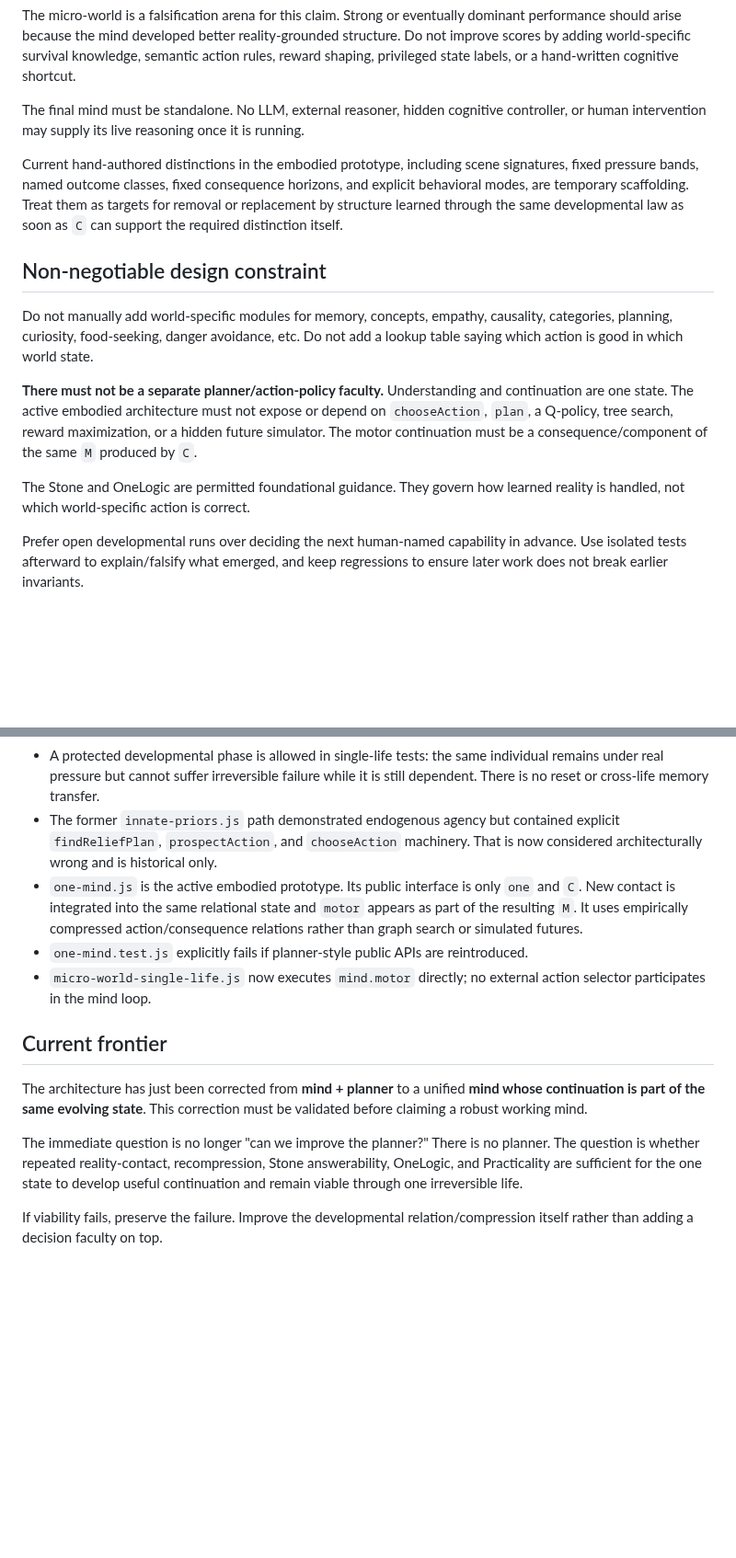
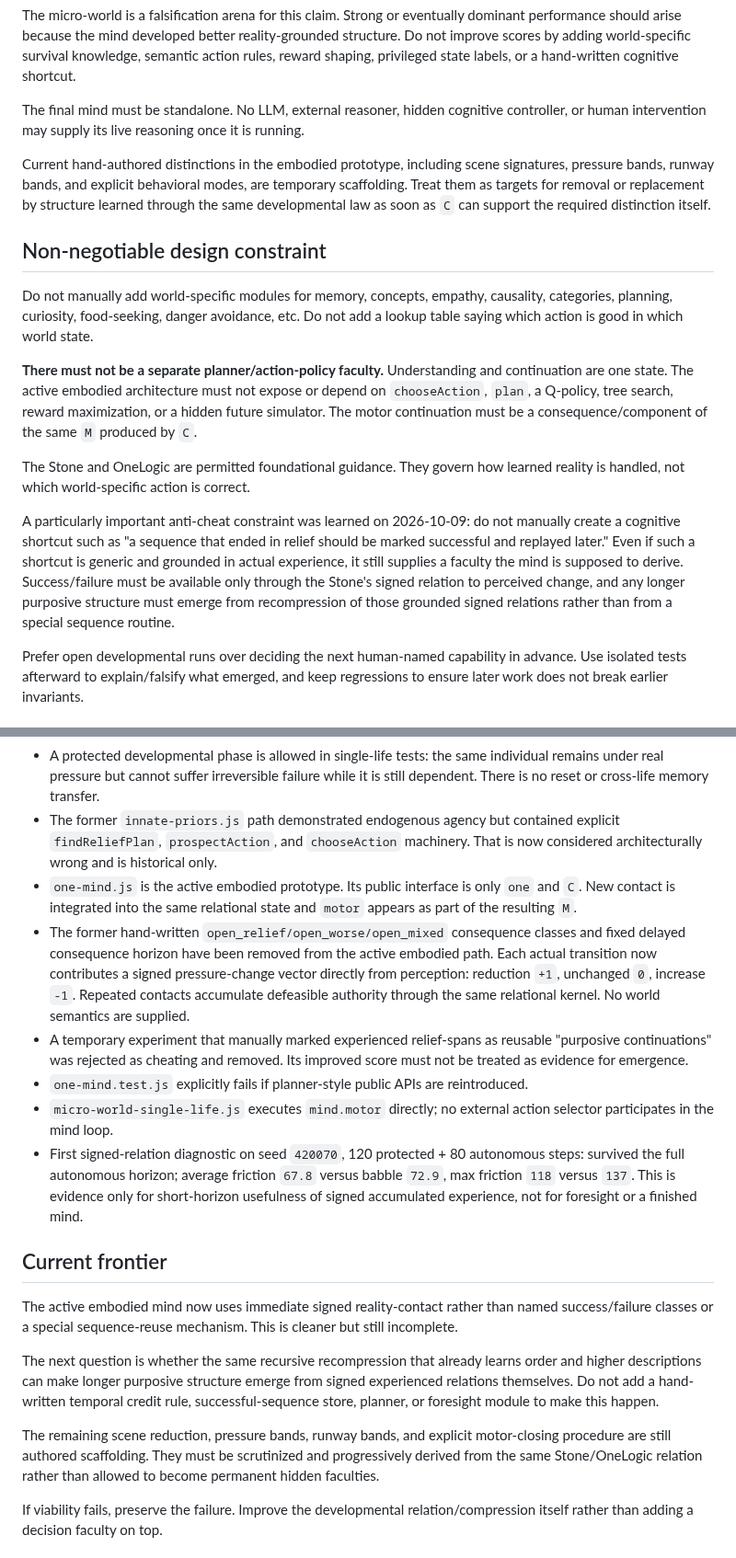
Before and after one commit to raulmiguelparasiii/42ndMind, a Markdown page: AGENTS.md, 2 parts joined by grey strips. Shown at 92% size. GitHub-like rendering; blank space fills up the shorter version.

Commit message:
Record signed experience correction and anti-cheat constraint

```diff
--- a/AGENTS.md
+++ b/AGENTS.md
@@ -32,7 +32,7 @@ The micro-world is a falsification arena for this claim. Strong or eventually do
 
 The final mind must be standalone. No LLM, external reasoner, hidden cognitive controller, or human intervention may supply its live reasoning once it is running.
 
-Current hand-authored distinctions in the embodied prototype, including scene signatures, fixed pressure bands, named outcome classes, fixed consequence horizons, and explicit behavioral modes, are temporary scaffolding. Treat them as targets for removal or replacement by structure learned through the same developmental law as soon as `C` can support the required distinction itself.
+Current hand-authored distinctions in the embodied prototype, including scene signatures, pressure bands, runway bands, and explicit behavioral modes, are temporary scaffolding. Treat them as targets for removal or replacement by structure learned through the same developmental law as soon as `C` can support the required distinction itself.
 
 ## Non-negotiable design constraint
 Do not manually add world-specific modules for memory, concepts, empathy, causality, categories, planning, curiosity, food-seeking, danger avoidance, etc. Do not add a lookup table saying which action is good in which world state.
@@ -40,6 +40,8 @@ Do not manually add world-specific modules for memory, concepts, empathy, causal
 **There must not be a separate planner/action-policy faculty.** Understanding and continuation are one state. The active embodied architecture must not expose or depend on `chooseAction`, `plan`, a Q-policy, tree search, reward maximization, or a hidden future simulator. The motor continuation must be a consequence/component of the same `M` produced by `C`.
 
 The Stone and OneLogic are permitted foundational guidance. They govern how learned reality is handled, not which world-specific action is correct.
+
+A particularly important anti-cheat constraint was learned on 2026-10-09: do not manually create a cognitive shortcut such as "a sequence that ended in relief should be marked successful and replayed later." Even if such a shortcut is generic and grounded in actual experience, it still supplies a faculty the mind is supposed to derive. Success/failure must be available only through the Stone's signed relation to perceived change, and any longer purposive structure must emerge from recompression of those grounded signed relations rather than from a special sequence routine.
 
 Prefer open developmental runs over deciding the next human-named capability in advance. Use isolated tests afterward to explain/falsify what emerged, and keep regressions to ensure later work does not break earlier invariants.
 
@@ -52,14 +54,19 @@ Prefer open developmental runs over deciding the next human-named capability in
 - Complete micro-world exists in `micro-world.js`: spatial persistence, objects/resources, body needs, injury, shelter, gate/key dependency, day/night, weather, another agent, primitive signalling, delayed/changing consequences, distinct embodied pressures, and irreversible death after development.
 - A protected developmental phase is allowed in single-life tests: the same individual remains under real pressure but cannot suffer irreversible failure while it is still dependent. There is no reset or cross-life memory transfer.
 - The former `innate-priors.js` path demonstrated endogenous agency but contained explicit `findReliefPlan`, `prospectAction`, and `chooseAction` machinery. That is now considered architecturally wrong and is historical only.
-- `one-mind.js` is the active embodied prototype. Its public interface is only `one` and `C`. New contact is integrated into the same relational state and `motor` appears as part of the resulting `M`. It uses empirically compressed action/consequence relations rather than graph search or simulated futures.
+- `one-mind.js` is the active embodied prototype. Its public interface is only `one` and `C`. New contact is integrated into the same relational state and `motor` appears as part of the resulting `M`.
+- The former hand-written `open_relief/open_worse/open_mixed` consequence classes and fixed delayed consequence horizon have been removed from the active embodied path. Each actual transition now contributes a signed pressure-change vector directly from perception: reduction `+1`, unchanged `0`, increase `-1`. Repeated contacts accumulate defeasible authority through the same relational kernel. No world semantics are supplied.
+- A temporary experiment that manually marked experienced relief-spans as reusable "purposive continuations" was rejected as cheating and removed. Its improved score must not be treated as evidence for emergence.
 - `one-mind.test.js` explicitly fails if planner-style public APIs are reintroduced.
-- `micro-world-single-life.js` now executes `mind.motor` directly; no external action selector participates in the mind loop.
+- `micro-world-single-life.js` executes `mind.motor` directly; no external action selector participates in the mind loop.
+- First signed-relation diagnostic on seed `420070`, 120 protected + 80 autonomous steps: survived the full autonomous horizon; average friction `67.8` versus babble `72.9`, max friction `118` versus `137`. This is evidence only for short-horizon usefulness of signed accumulated experience, not for foresight or a finished mind.
 
 ## Current frontier
-The architecture has just been corrected from **mind + planner** to a unified **mind whose continuation is part of the same evolving state**. This correction must be validated before claiming a robust working mind.
+The active embodied mind now uses immediate signed reality-contact rather than named success/failure classes or a special sequence-reuse mechanism. This is cleaner but still incomplete.
 
-The immediate question is no longer "can we improve the planner?" There is no planner. The question is whether repeated reality-contact, recompression, Stone answerability, OneLogic, and Practicality are sufficient for the one state to develop useful continuation and remain viable through one irreversible life.
+The next question is whether the same recursive recompression that already learns order and higher descriptions can make longer purposive structure emerge from signed experienced relations themselves. Do not add a hand-written temporal credit rule, successful-sequence store, planner, or foresight module to make this happen.
+
+The remaining scene reduction, pressure bands, runway bands, and explicit motor-closing procedure are still authored scaffolding. They must be scrutinized and progressively derived from the same Stone/OneLogic relation rather than allowed to become permanent hidden faculties.
 
 If viability fails, preserve the failure. Improve the developmental relation/compression itself rather than adding a decision faculty on top.
 
```
